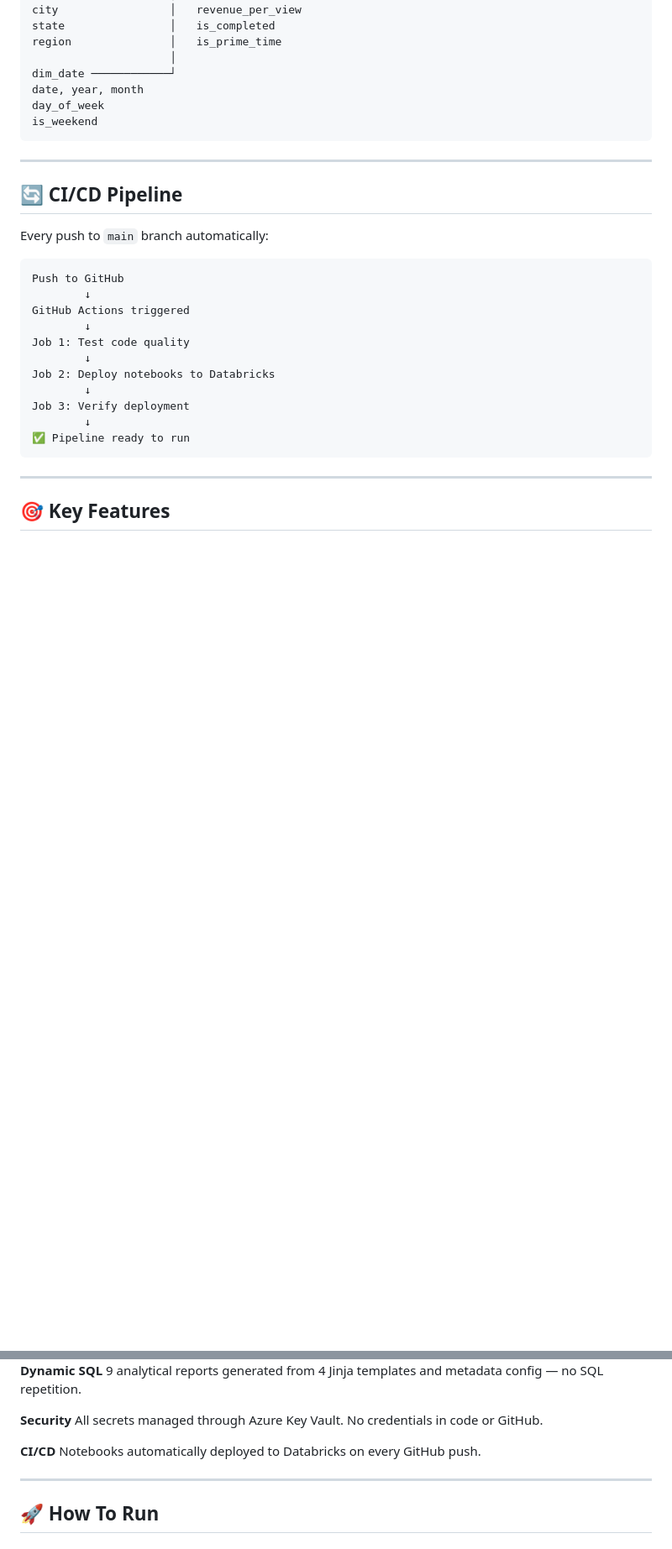
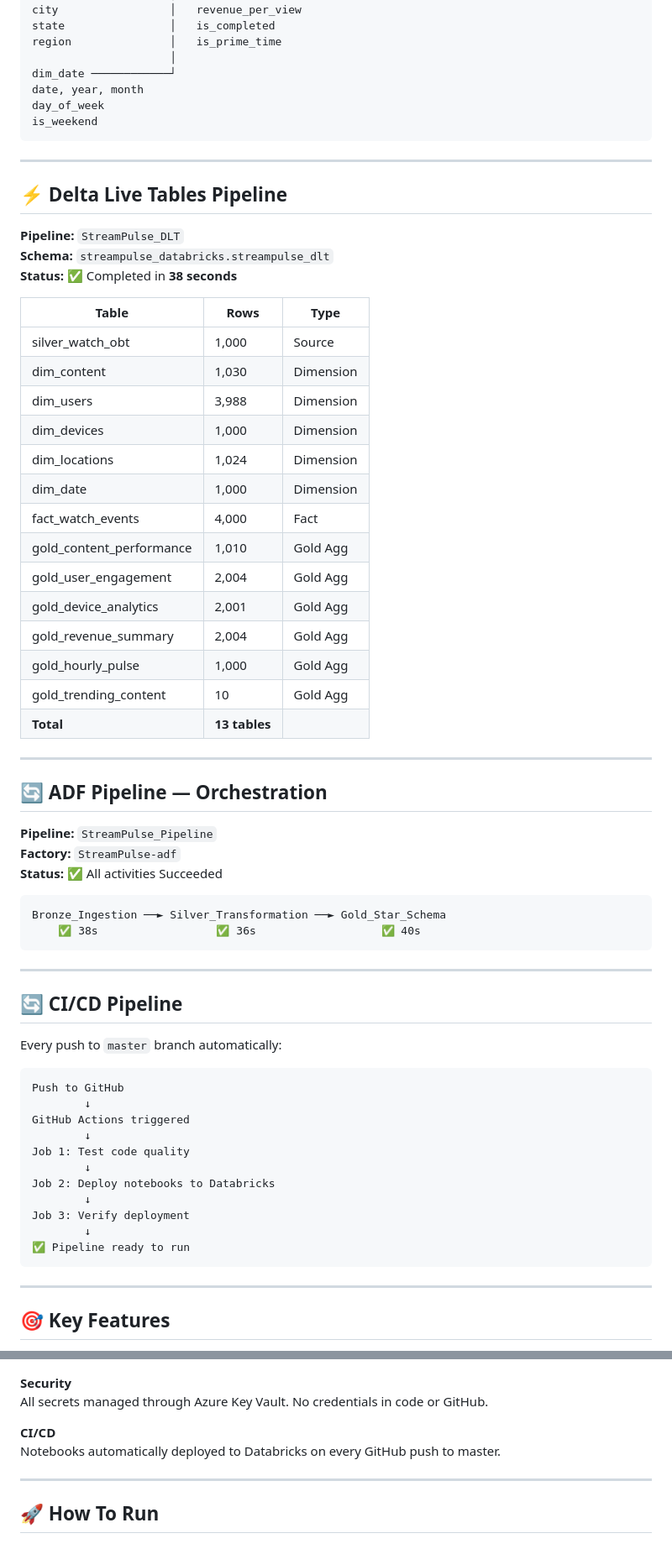
Before and after one commit to khushboo-1991/StreamPulse-Data-Engineering, a Markdown page: README.md, 2 parts joined by grey strips. Shown at 84% size. Drawn GitHub-style; blank space fills up the shorter version.

````diff
--- a/README.md
+++ b/README.md
@@ -184,9 +183,47 @@ is_weekend
 
 ---
 
+## ⚡ Delta Live Tables Pipeline
+
+**Pipeline:** `StreamPulse_DLT`
+**Schema:** `streampulse_databricks.streampulse_dlt`
+**Status:** ✅ Completed in **38 seconds**
+
+| Table | Rows | Type |
+|-------|------|------|
+| silver_watch_obt | 1,000 | Source |
+| dim_content | 1,030 | Dimension |
+| dim_users | 3,988 | Dimension |
+| dim_devices | 1,000 | Dimension |
+| dim_locations | 1,024 | Dimension |
+| dim_date | 1,000 | Dimension |
+| fact_watch_events | 4,000 | Fact |
+| gold_content_performance | 1,010 | Gold Agg |
+| gold_user_engagement | 2,004 | Gold Agg |
+| gold_device_analytics | 2,001 | Gold Agg |
+| gold_revenue_summary | 2,004 | Gold Agg |
+| gold_hourly_pulse | 1,000 | Gold Agg |
+| gold_trending_content | 10 | Gold Agg |
+| **Total** | **13 tables** | |
+
+---
+
+## 🔄 ADF Pipeline — Orchestration
+
+**Pipeline:** `StreamPulse_Pipeline`
+**Factory:** `StreamPulse-adf`
+**Status:** ✅ All activities Succeeded
+
+```
+Bronze_Ingestion ──► Silver_Transformation ──► Gold_Star_Schema
+    ✅ 38s                  ✅ 36s                   ✅ 40s
+```
+
+---
+
 ## 🔄 CI/CD Pipeline
 
-Every push to `main` branch automatically:
+Every push to `master` branch automatically:
 ```
 Push to GitHub
         ↓
@@ -235,7 +272,7 @@ No credentials in code or GitHub.
 
 **CI/CD**
 Notebooks automatically deployed to Databricks
-on every GitHub push.
+on every GitHub push to master.
 
 ---
 
````
Also changed, not shown: other parts of README.md (+23 -10 lines).
